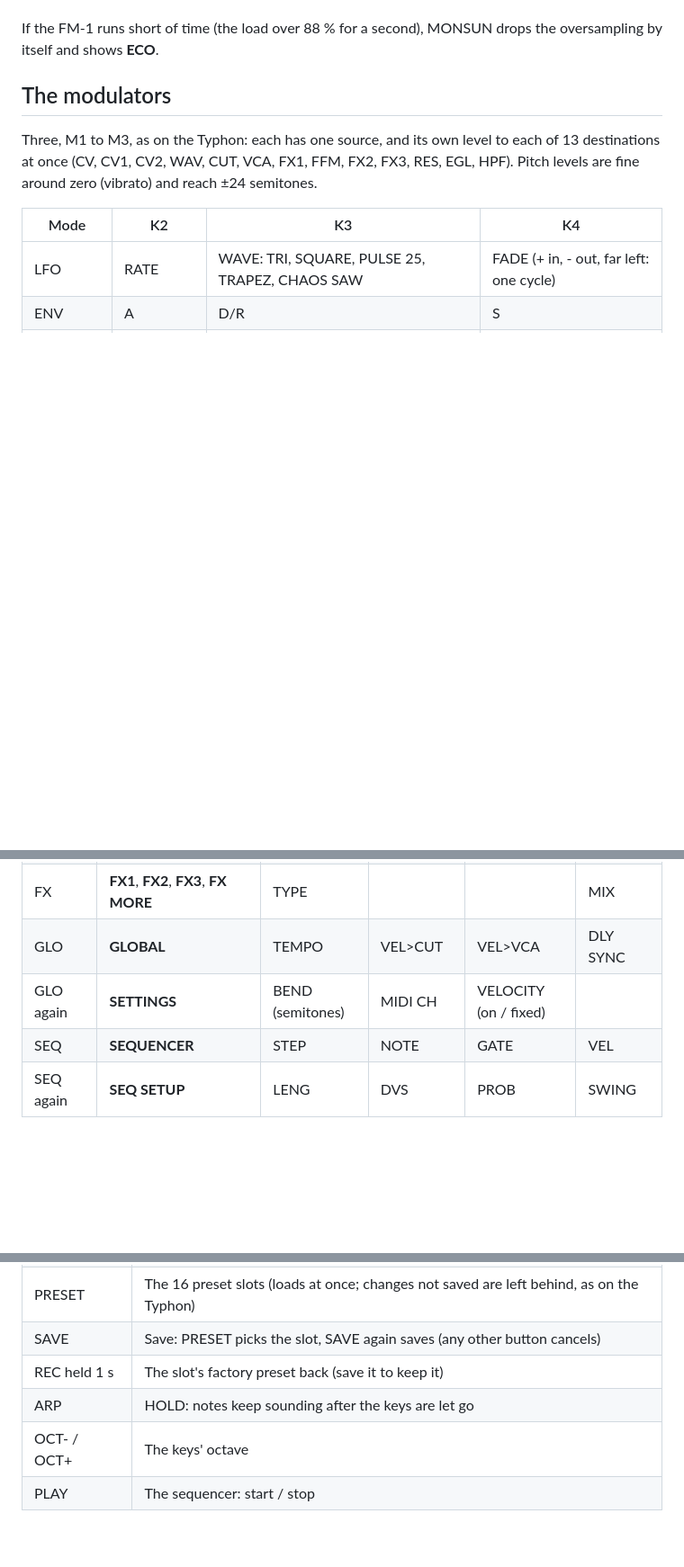
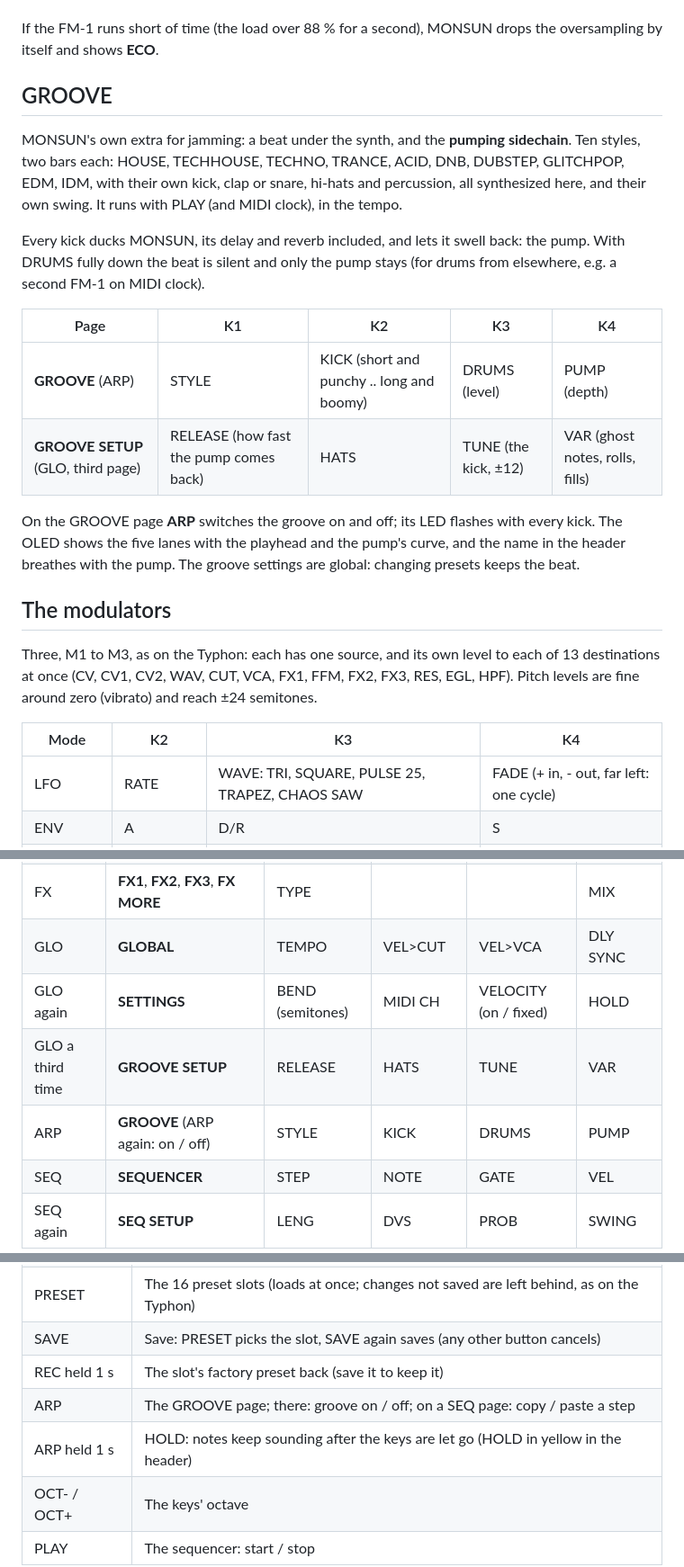
Before and after one commit to swtdr34mz-afk/MONSUN, a Markdown page: README.md, 3 parts joined by grey strips. Shown at 90% size. Rendered like a GitHub page; blank space fills up the shorter version.

```diff
--- a/README.md
+++ b/README.md
@@ -24,6 +24,24 @@ side channel that widens the image. Turned fully up, the mono synth becomes a wa
 
 If the FM-1 runs short of time (the load over 88 % for a second), MONSUN drops the oversampling by itself and shows
 **ECO**.
+
+## GROOVE
+
+MONSUN's own extra for jamming: a beat under the synth, and the **pumping sidechain**. Ten styles, two bars each:
+HOUSE, TECHHOUSE, TECHNO, TRANCE, ACID, DNB, DUBSTEP, GLITCHPOP, EDM, IDM, with their own kick, clap or snare,
+hi-hats and percussion, all synthesized here, and their own swing. It runs with PLAY (and MIDI clock), in the tempo.
+
+Every kick ducks MONSUN, its delay and reverb included, and lets it swell back: the pump. With DRUMS fully down the
+beat is silent and only the pump stays (for drums from elsewhere, e.g. a second FM-1 on MIDI clock).
+
+| Page | K1 | K2 | K3 | K4 |
+| --- | --- | --- | --- | --- |
+| **GROOVE** (ARP) | STYLE | KICK (short and punchy .. long and boomy) | DRUMS (level) | PUMP (depth) |
+| **GROOVE SETUP** (GLO, third page) | RELEASE (how fast the pump comes back) | HATS | TUNE (the kick, ±12) | VAR (ghost notes, rolls, fills) |
+
+On the GROOVE page **ARP** switches the groove on and off; its LED flashes with every kick. The OLED shows the five
+lanes with the playhead and the pump's curve, and the name in the header breathes with the pump. The groove settings
+are global: changing presets keeps the beat.
 
 ## The modulators
 
@@ -75,7 +93,9 @@ sequence), pitch bend bends it.
 | EDIT again | **SET 2** | VCA LVL | LEGATO | GLIDE MODE | HP RES |
 | FX | **FX1**, **FX2**, **FX3**, **FX MORE** | TYPE | | | MIX |
 | GLO | **GLOBAL** | TEMPO | VEL>CUT | VEL>VCA | DLY SYNC |
-| GLO again | **SETTINGS** | BEND (semitones) | MIDI CH | VELOCITY (on / fixed) | |
+| GLO again | **SETTINGS** | BEND (semitones) | MIDI CH | VELOCITY (on / fixed) | HOLD |
+| GLO a third time | **GROOVE SETUP** | RELEASE | HATS | TUNE | VAR |
+| ARP | **GROOVE** (ARP again: on / off) | STYLE | KICK | DRUMS | PUMP |
 | SEQ | **SEQUENCER** | STEP | NOTE | GATE | VEL |
 | SEQ again | **SEQ SETUP** | LENG | DVS | PROB | SWING |
 
@@ -88,7 +108,8 @@ sequence), pitch bend bends it.
 | PRESET | The 16 preset slots (loads at once; changes not saved are left behind, as on the Typhon) |
 | SAVE | Save: PRESET picks the slot, SAVE again saves (any other button cancels) |
 | REC held 1 s | The slot's factory preset back (save it to keep it) |
-| ARP | HOLD: notes keep sounding after the keys are let go |
+| ARP | The GROOVE page; there: groove on / off; on a SEQ page: copy / paste a step |
+| ARP held 1 s | HOLD: notes keep sounding after the keys are let go (HOLD in yellow in the header) |
 | OCT- / OCT+ | The keys' octave |
 | PLAY | The sequencer: start / stop |
 
```
Also changed, not shown: site/img/screen-groove.png (added), 9 other files.
